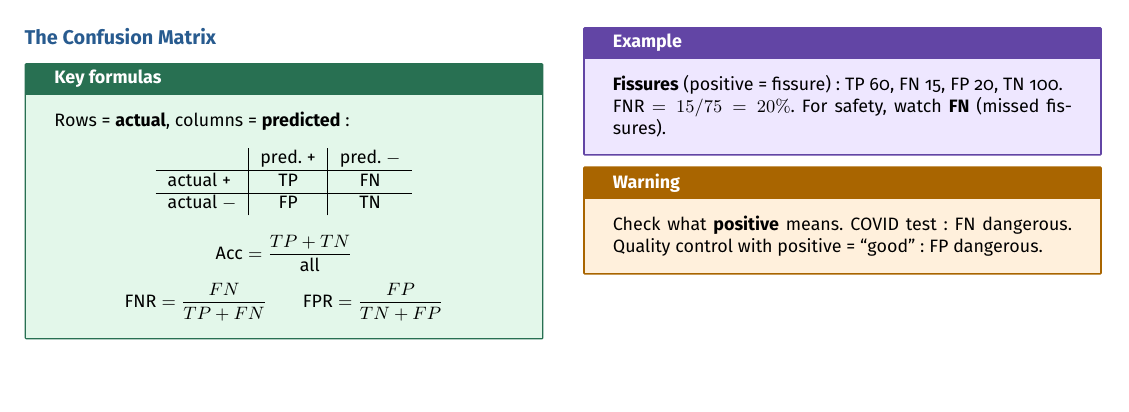
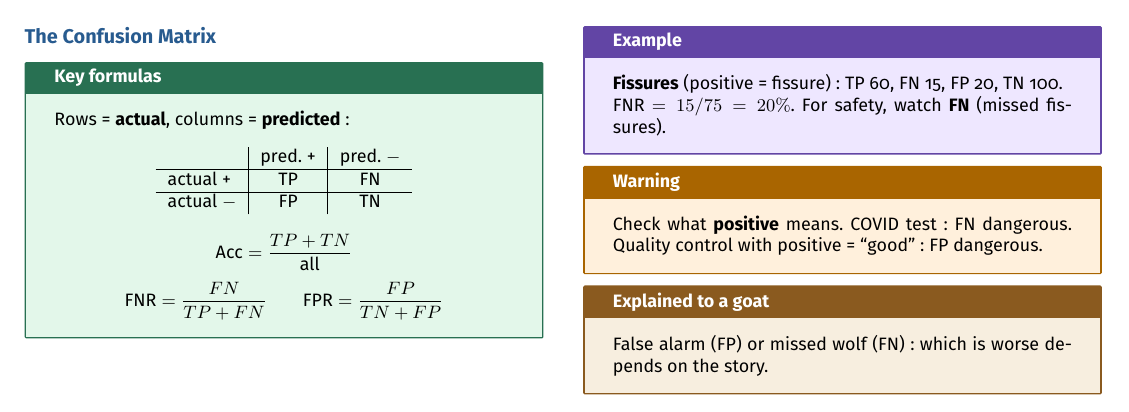
Before and after one commit to AlphaXT38G/notes_ba5, a LaTeX document (respsoft/week/week04.tex): part of page 2 of 2, cut so that both start at the same text, the shorter picture padded with empty space. Compiled offline with pdfLaTeX.

Commit message:
feat(respsoft-week04): add the goat explanation of the confusion matrix
Co-Authored-By: Claude Opus 5.5 <noreply@anthropic.com>

```diff
--- a/respsoft/week/week04.tex
+++ b/respsoft/week/week04.tex
@@ -489,6 +489,13 @@ Check what \textbf{positive} means. COVID test: FN dangerous. Quality control wi
 \end{warning}
 
 
+\begin{goat}
+
+False alarm (FP) or missed wolf (FN): which is worse depends on the story.
+
+\end{goat}
+
+
 \end{multicols}
 
 
```
